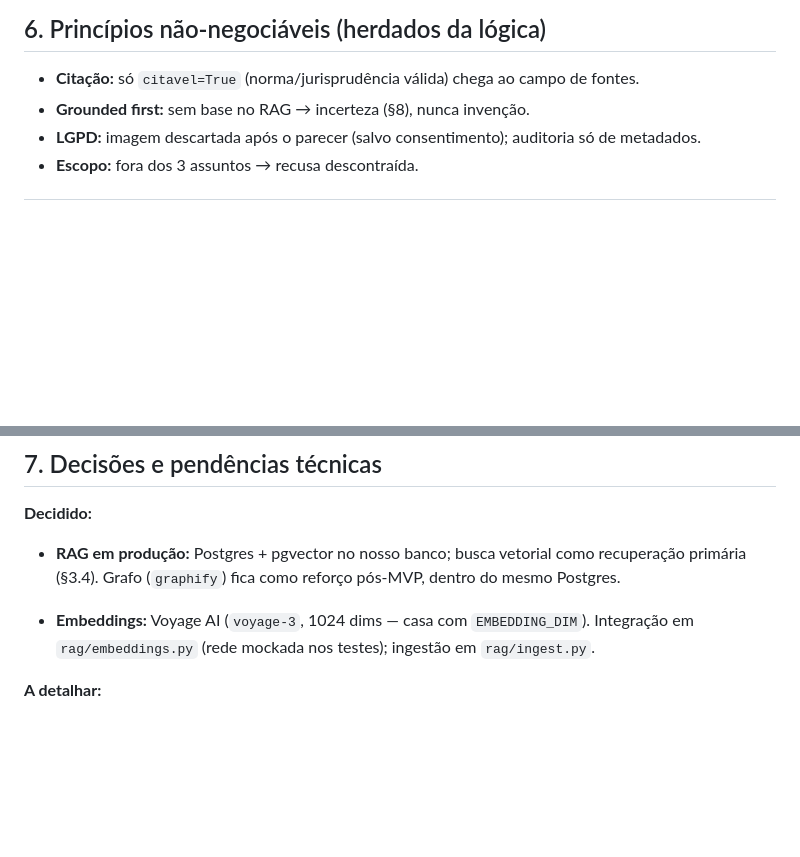
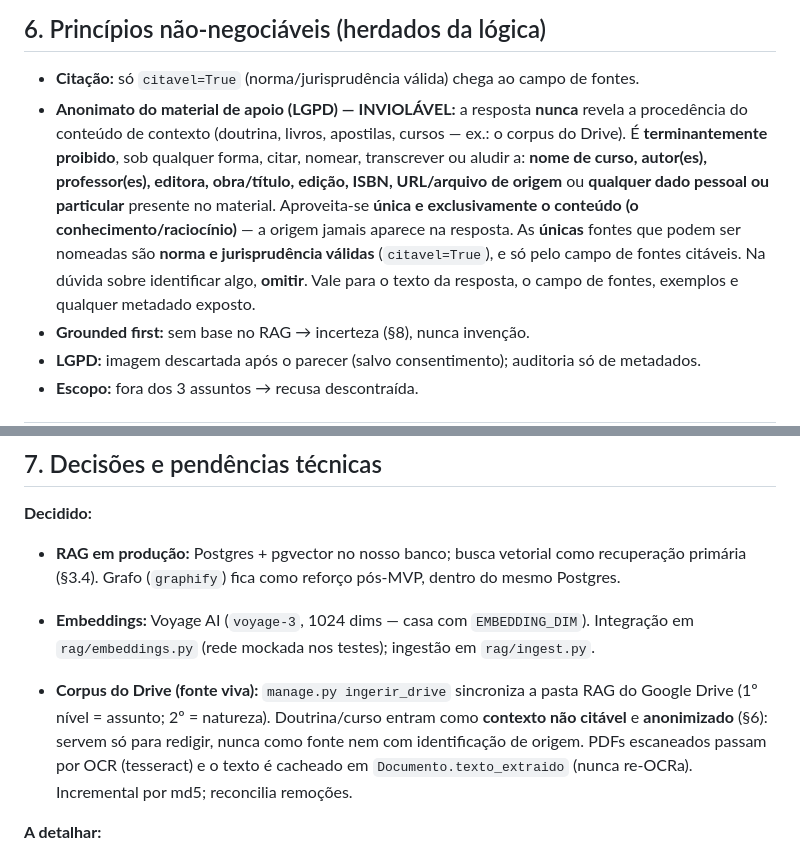
Before and after one commit to Geffersonvivan/Tira_Duvidas_Eleitoral, a Markdown page: ARQUITETURA.md, 2 parts joined by grey strips. Rendered like a GitHub page; blank space fills up the shorter version.

Commit message:
ARQUITETURA: anonimato do material de apoio (LGPD) como regra inviolável
Princípio taxativo: a resposta jamais identifica a procedência do conteúdo de
contexto (curso, autores, editora, obra, edição, arquivo) nem qualquer dado
particular — aproveita só o conteúdo. Só norma/jurisprudência válidas podem
ser nomeadas. Amarra o corpus de doutrina/curso do Drive a essa regra.

Co-Authored-By: Claude Opus 4.8 (1M context) <noreply@anthropic.com>

```diff
--- a/ARQUITETURA.md
+++ b/ARQUITETURA.md
@@ -126,6 +126,16 @@ POST /analisar/  {arquivos[]}   # JPG/PNG/PDF, lote
 ## 6. Princípios não-negociáveis (herdados da lógica)
 
 - **Citação:** só `citavel=True` (norma/jurisprudência válida) chega ao campo de fontes.
+- **Anonimato do material de apoio (LGPD) — INVIOLÁVEL:** a resposta **nunca**
+  revela a procedência do conteúdo de contexto (doutrina, livros, apostilas, cursos —
+  ex.: o corpus do Drive). É **terminantemente proibido**, sob qualquer forma, citar,
+  nomear, transcrever ou aludir a: **nome de curso, autor(es), professor(es), editora,
+  obra/título, edição, ISBN, URL/arquivo de origem** ou **qualquer dado pessoal ou
+  particular** presente no material. Aproveita-se **única e exclusivamente o conteúdo
+  (o conhecimento/raciocínio)** — a origem jamais aparece na resposta. As **únicas**
+  fontes que podem ser nomeadas são **norma e jurisprudência válidas** (`citavel=True`),
+  e só pelo campo de fontes citáveis. Na dúvida sobre identificar algo, **omitir**.
+  Vale para o texto da resposta, o campo de fontes, exemplos e qualquer metadado exposto.
 - **Grounded first:** sem base no RAG → incerteza (§8), nunca invenção.
 - **LGPD:** imagem descartada após o parecer (salvo consentimento); auditoria só de metadados.
 - **Escopo:** fora dos 3 assuntos → recusa descontraída.
@@ -141,6 +151,12 @@ POST /analisar/  {arquivos[]}   # JPG/PNG/PDF, lote
 - **Embeddings:** Voyage AI (`voyage-3`, 1024 dims — casa com `EMBEDDING_DIM`).
   Integração em `rag/embeddings.py` (rede mockada nos testes); ingestão em `rag/ingest.py`.
 
+- **Corpus do Drive (fonte viva):** `manage.py ingerir_drive` sincroniza a pasta RAG do
+  Google Drive (1º nível = assunto; 2º = natureza). Doutrina/curso entram como **contexto
+  não citável** e **anonimizado** (§6): servem só para redigir, nunca como fonte nem com
+  identificação de origem. PDFs escaneados passam por OCR (tesseract) e o texto é cacheado
+  em `Documento.texto_extraido` (nunca re-OCRa). Incremental por md5; reconcilia remoções.
+
 **A detalhar:**
 1. Índice pgvector (HNSW) e afinação do top-k — migração Postgres-only.
 2. Estratégia de OCR (visão nativa do Claude já cobre; avaliar OCR dedicado p/ baixa qualidade).
```
